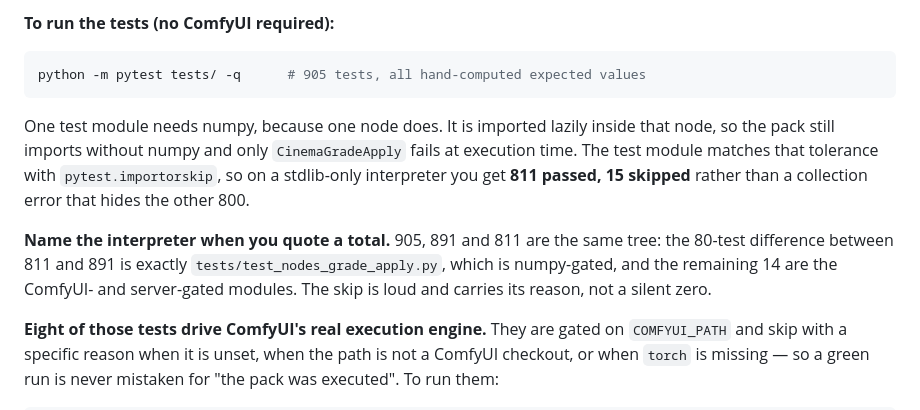
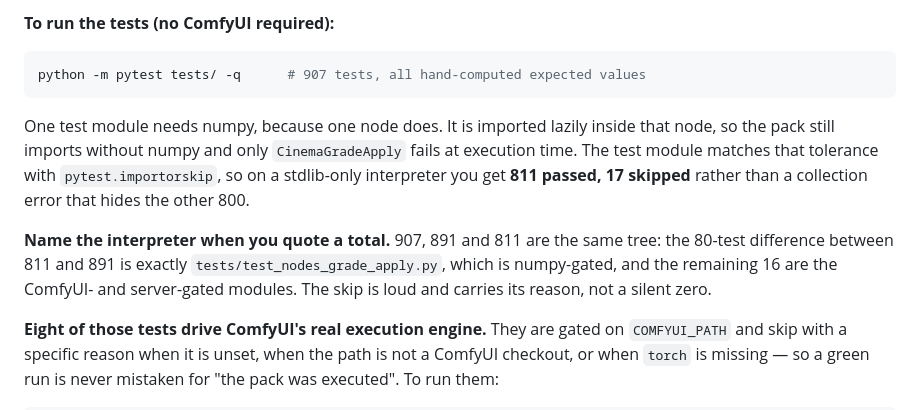
Before and after one commit to nathaniel-magieva/ComfyUI-Cinematographer, a Markdown page: README.md, the part around the change. GitHub-like rendering.

Commit message:
Correct the test totals in the README after the new live-server tests
907 passed, 0 skipped on the authoritative interpreter (torch + COMFYUI_PATH
+ COMFYUI_URL); 891 passed, 16 skipped with numpy only; 811 passed, 17 skipped
on the documented stdlib interpreter. The README still said 905/891/811 with
15 and 14 skips, which predated the two graph-dependency tests.

````diff
--- a/README.md
+++ b/README.md
@@ -54,18 +54,18 @@ Restart ComfyUI. The nodes appear under the **Cinematographer** category.
 **To run the tests (no ComfyUI required):**
 
 ```bash
-python -m pytest tests/ -q      # 905 tests, all hand-computed expected values
+python -m pytest tests/ -q      # 907 tests, all hand-computed expected values
 ```
 
 One test module needs numpy, because one node does. It is imported lazily inside
 that node, so the pack still imports without numpy and only `CinemaGradeApply`
 fails at execution time. The test module matches that tolerance with
 `pytest.importorskip`, so on a stdlib-only interpreter you get
-**811 passed, 15 skipped** rather than a collection error that hides the other 800.
+**811 passed, 17 skipped** rather than a collection error that hides the other 800.
 
-**Name the interpreter when you quote a total.** 905, 891 and 811 are the same tree:
+**Name the interpreter when you quote a total.** 907, 891 and 811 are the same tree:
 the 80-test difference between 811 and 891 is exactly `tests/test_nodes_grade_apply.py`,
-which is numpy-gated, and the remaining 14 are the ComfyUI- and server-gated modules.
+which is numpy-gated, and the remaining 16 are the ComfyUI- and server-gated modules.
 The skip is loud and carries its reason, not a silent zero.
 
 **Eight of those tests drive ComfyUI's real execution engine.** They are gated on
````
